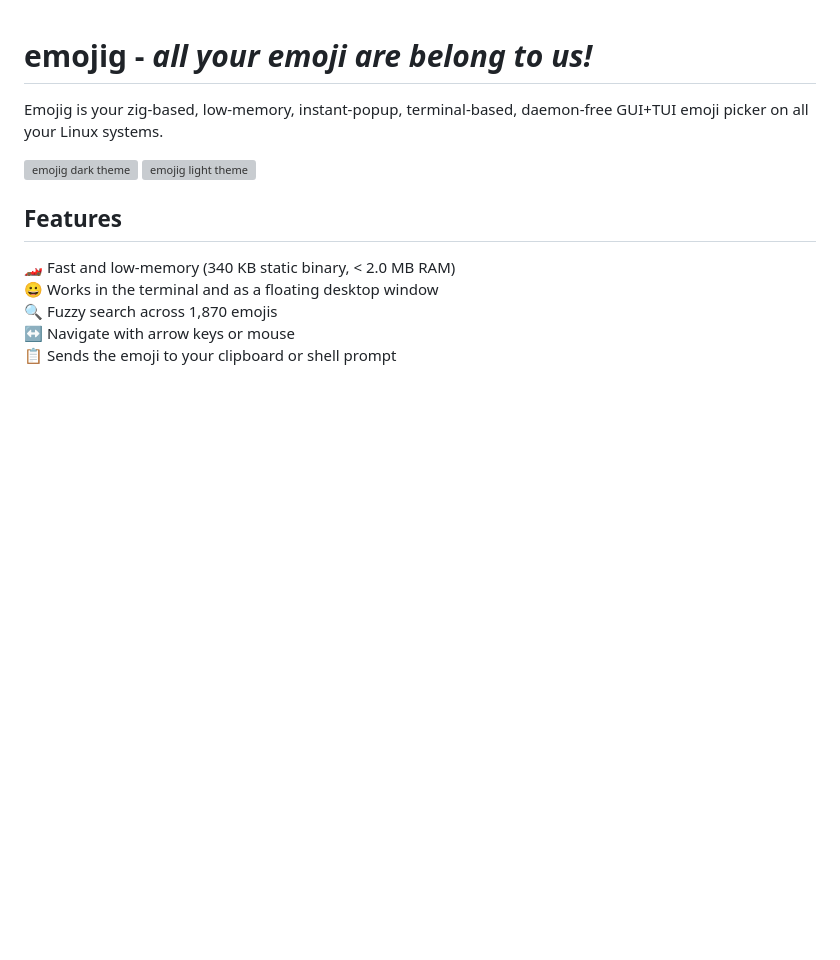
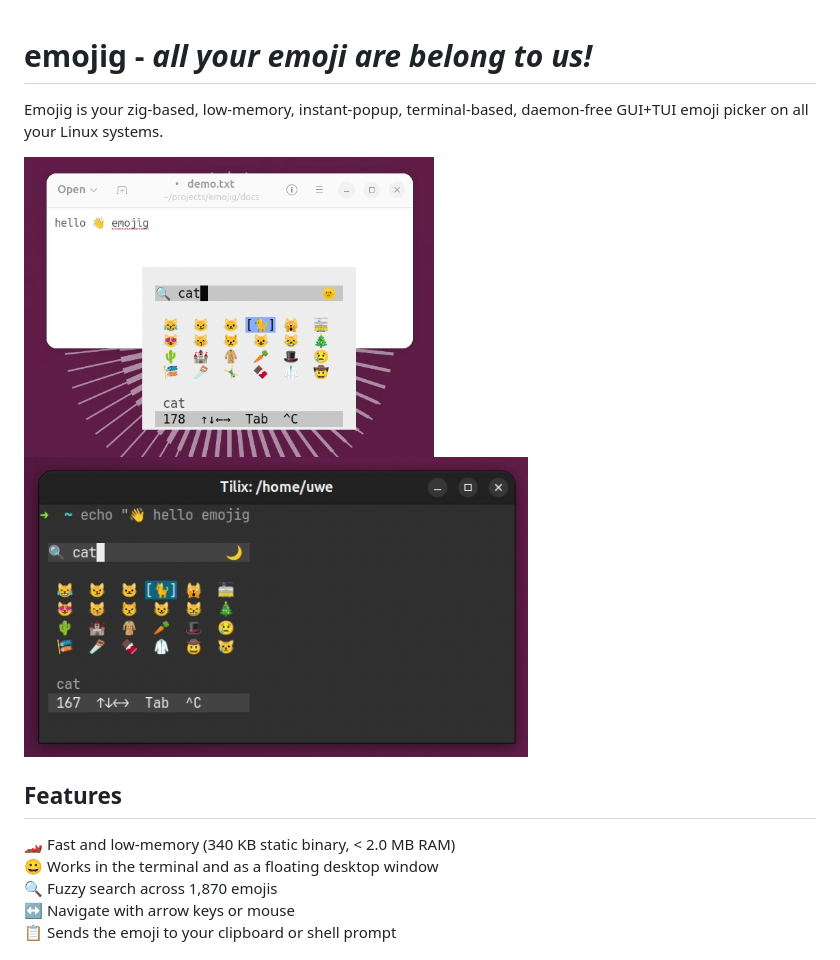
Before and after one commit to ubunatic/emojig, a Markdown page: README.md, the part around the change. GitHub-like rendering; pictures changed too: docs/emojig-screen-gui-editor-light-v0.1.4.png (added), docs/emojig-screen-tui-tilix-dark-v0.1.4.png (added); blank space fills up the shorter version; grey boxes are pictures that could not be loaded.

Commit message:
add screens and casts

```diff
--- a/README.md
+++ b/README.md
@@ -2,7 +2,9 @@
 
 Emojig is your zig-based, low-memory, instant-popup, terminal-based, daemon-free GUI+TUI emoji picker on all your Linux systems.
 
-![emojig dark theme](docs/emojig-dark-200px.png) ![emojig light theme](docs/emojig-light-200px.png)
+<img src="docs/emojig-screen-gui-editor-light-v0.1.4.png" height="300"/>
+<img src="docs/emojig-screen-tui-tilix-dark-v0.1.4.png" height="300"/>
+
 
 ## Features
 **🏎️** Fast and low-memory (340 KB static binary, < 2.0 MB RAM) \
```
Also changed, not shown: docs/Screenshots.md (+9 -37 lines), docs/emojig-5-foot-popup-over-zed-dark-v0.1.4-crop.png (added), docs/emojig-5-foot-popup-over-zed-dark-v0.1.4.png (added), docs/emojig-5-foot-popup-over-zed-light-v0.1.4-crop.png (added), docs/emojig-5-foot-popup-over-zed-light-v0.1.4.png (added), 3 other files.
